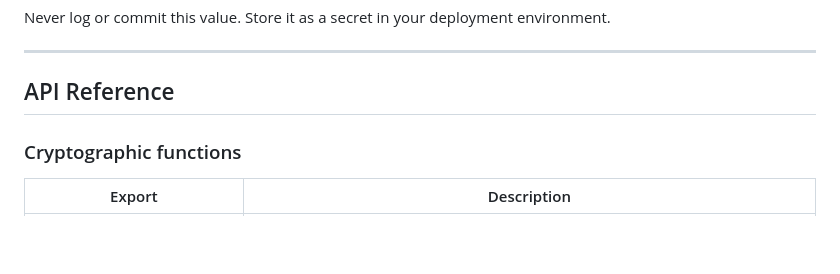
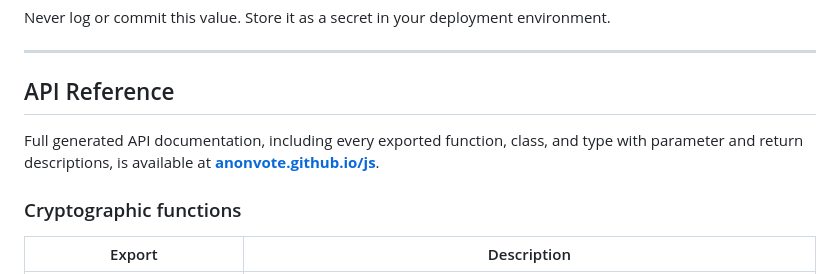
Before and after one commit to AnonVote/js, a Markdown page: README.md, the part around the change. GitHub-like rendering; blank space fills up the shorter version.

Commit message:
docs: add voting workflow guide and link README to API reference

```diff
--- a/README.md
+++ b/README.md
@@ -170,6 +170,10 @@ Never log or commit this value. Store it as a secret in your deployment environm
 ---
 
 ## API Reference
+
+Full generated API documentation, including every exported function, class, and
+type with parameter and return descriptions, is available at
+**[anonvote.github.io/js](https://anonvote.github.io/js/)**.
 
 ### Cryptographic functions
 
```
Also changed, not shown: docs/GUIDE.md (added, +123 -0 lines).
